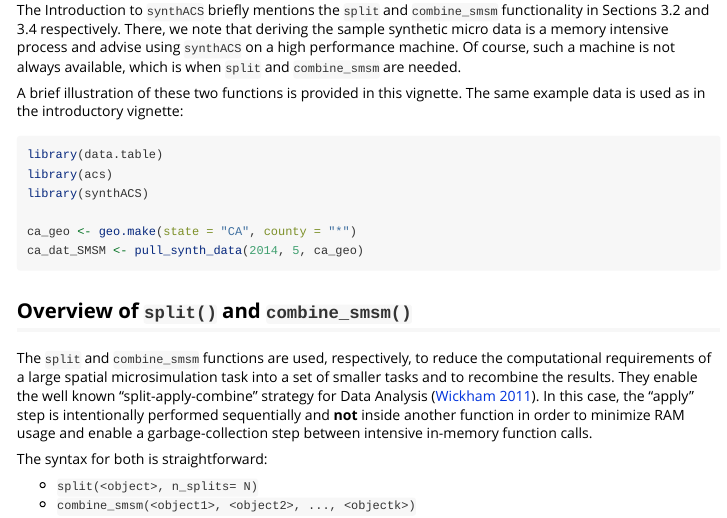
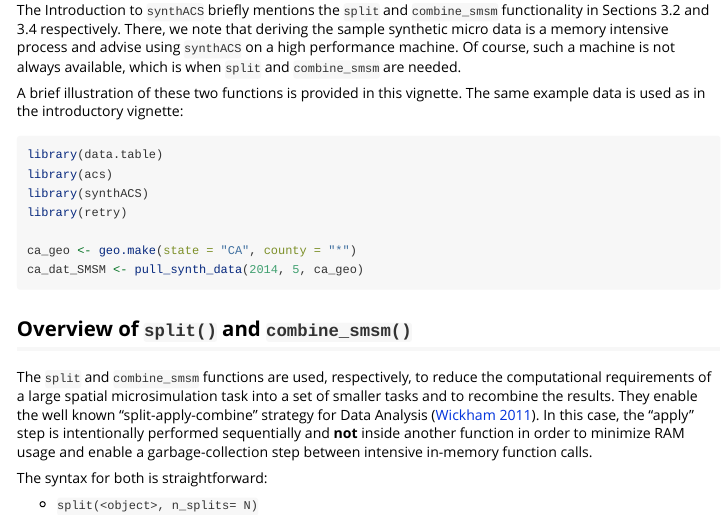
Before and after one commit to cran/synthACS, an R Markdown document (inst/doc/split_combine.Rmd): the page in a window 1100 px wide, from 240 px down. The pictures show the output file inst/doc/split_combine.html that the author committed with the source, opened offline; long lines of code are wrapped.

Commit message:
version 1.7.1

```diff
--- a/inst/doc/split_combine.Rmd
+++ b/inst/doc/split_combine.Rmd
@@ -41,6 +41,7 @@ used as in the introductory vignette:
 library(data.table)
 library(acs)
 library(synthACS)
+library(retry)
 
 ca_geo <- geo.make(state = "CA", county = "*")
 ca_dat_SMSM <- pull_synth_data(2014, 5, ca_geo)
```
Also changed, not shown: inst/doc/split_combine.R (+1 -0 lines), vignettes/split_combine.Rmd (+1 -0 lines), build/vignette.rds, inst/doc/jss_synthACS.pdf (added), inst/doc/split_combine.html, 6 other files.
